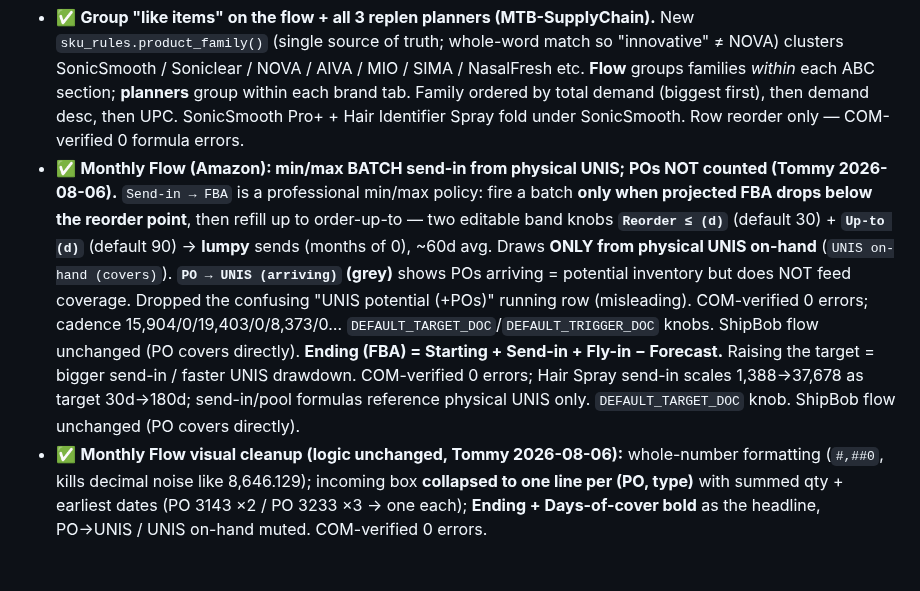
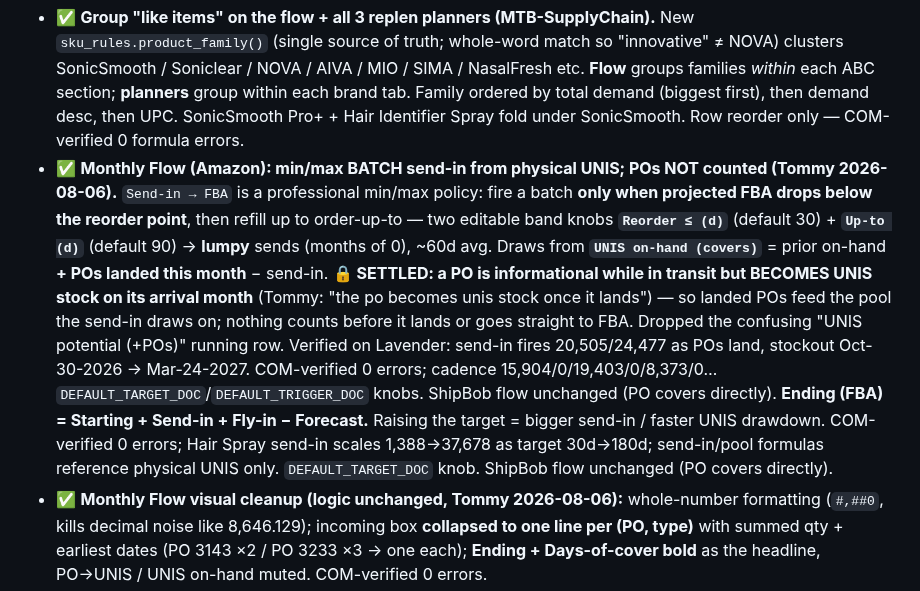
Before and after one commit to tjsapia91/supplychainbrain, a Markdown page: CLAUDE.md, the part around the change. GitHub-like rendering; blank space fills up the shorter version.

Commit message:
Doc: PO becomes UNIS stock once it lands (feeds pool from arrival month)
Co-Authored-By: Claude Opus 4.8 <noreply@anthropic.com>

```diff
--- a/CLAUDE.md
+++ b/CLAUDE.md
@@ -172,7 +172,7 @@ This is operator discipline, not bureaucracy. If you don't update on the day, yo
 
 **Recent work (Aug 6) — family grouping + Monthly-Flow what-if send-in input + EDI forecast report + email brief:**
 - ✅ **Group "like items" on the flow + all 3 replen planners (MTB-SupplyChain).** New `sku_rules.product_family()` (single source of truth; whole-word match so "innovative" ≠ NOVA) clusters SonicSmooth / Soniclear / NOVA / AIVA / MIO / SIMA / NasalFresh etc. **Flow** groups families *within* each ABC section; **planners** group within each brand tab. Family ordered by total demand (biggest first), then demand desc, then UPC. SonicSmooth Pro+ + Hair Identifier Spray fold under SonicSmooth. Row reorder only — COM-verified 0 formula errors.
-- ✅ **Monthly Flow (Amazon): min/max BATCH send-in from physical UNIS; POs NOT counted (Tommy 2026-08-06).** `Send-in → FBA` is a professional min/max policy: fire a batch **only when projected FBA drops below the reorder point**, then refill up to order-up-to — two editable band knobs **`Reorder ≤ (d)`** (default 30) + **`Up-to (d)`** (default 90) → **lumpy** sends (months of 0), ~60d avg. Draws **ONLY from physical UNIS on-hand** (`UNIS on-hand (covers)`). **`PO → UNIS (arriving)` (grey)** shows POs arriving = potential inventory but does NOT feed coverage. Dropped the confusing "UNIS potential (+POs)" running row (misleading). COM-verified 0 errors; cadence 15,904/0/19,403/0/8,373/0… `DEFAULT_TARGET_DOC`/`DEFAULT_TRIGGER_DOC` knobs. ShipBob flow unchanged (PO covers directly). **Ending (FBA) = Starting + Send-in + Fly-in − Forecast.** Raising the target = bigger send-in / faster UNIS drawdown. COM-verified 0 errors; Hair Spray send-in scales 1,388→37,678 as target 30d→180d; send-in/pool formulas reference physical UNIS only. `DEFAULT_TARGET_DOC` knob. ShipBob flow unchanged (PO covers directly).
+- ✅ **Monthly Flow (Amazon): min/max BATCH send-in from physical UNIS; POs NOT counted (Tommy 2026-08-06).** `Send-in → FBA` is a professional min/max policy: fire a batch **only when projected FBA drops below the reorder point**, then refill up to order-up-to — two editable band knobs **`Reorder ≤ (d)`** (default 30) + **`Up-to (d)`** (default 90) → **lumpy** sends (months of 0), ~60d avg. Draws from **`UNIS on-hand (covers)`** = prior on-hand **+ POs landed this month** − send-in. **🔒 SETTLED: a PO is informational while in transit but BECOMES UNIS stock on its arrival month** (Tommy: "the po becomes unis stock once it lands") — so landed POs feed the pool the send-in draws on; nothing counts before it lands or goes straight to FBA. Dropped the confusing "UNIS potential (+POs)" running row. Verified on Lavender: send-in fires 20,505/24,477 as POs land, stockout Oct-30-2026 → Mar-24-2027. COM-verified 0 errors; cadence 15,904/0/19,403/0/8,373/0… `DEFAULT_TARGET_DOC`/`DEFAULT_TRIGGER_DOC` knobs. ShipBob flow unchanged (PO covers directly). **Ending (FBA) = Starting + Send-in + Fly-in − Forecast.** Raising the target = bigger send-in / faster UNIS drawdown. COM-verified 0 errors; Hair Spray send-in scales 1,388→37,678 as target 30d→180d; send-in/pool formulas reference physical UNIS only. `DEFAULT_TARGET_DOC` knob. ShipBob flow unchanged (PO covers directly).
 - ✅ **Monthly Flow visual cleanup (logic unchanged, Tommy 2026-08-06):** whole-number formatting (`#,##0`, kills decimal noise like 8,646.129); incoming box **collapsed to one line per (PO, type)** with summed qty + earliest dates (PO 3143 ×2 / PO 3233 ×3 → one each); **Ending + Days-of-cover bold** as the headline, PO→UNIS / UNIS on-hand muted. COM-verified 0 errors.
 - ✅ **Hair Spray leads the SonicSmooth block** (`sku_rules.FAMILY_LEAD`/`family_lead_rank`) — within a family, lead keywords sort first (SonicSmooth: `HAIR`), rest by demand. Applied to flow + all 3 planners.
 - ✅ **NEW EDI Forecast Report by retailer** (`01 Purchasing & Inventory/(C) EDI Forecast Report — by Retailer.md`). CVS 830 = the only true EDI forecast: **5,562u** horizon 8/23–10/24, 12 SKUs, full SKU×week matrix + week-over-week trend (5,430→5,196→5,562, +2.4% net). JCP = no EDI orders (POs by email; 32461438 rejected). Walmart EDI = admin/chargebacks only. Batch splits by **vendor account** (not DC).
```
Also changed, not shown: 06 Processes & SOPs/(C) Monthly Inventory Flow — Report Guide & Rules.md (+9 -8 lines).
